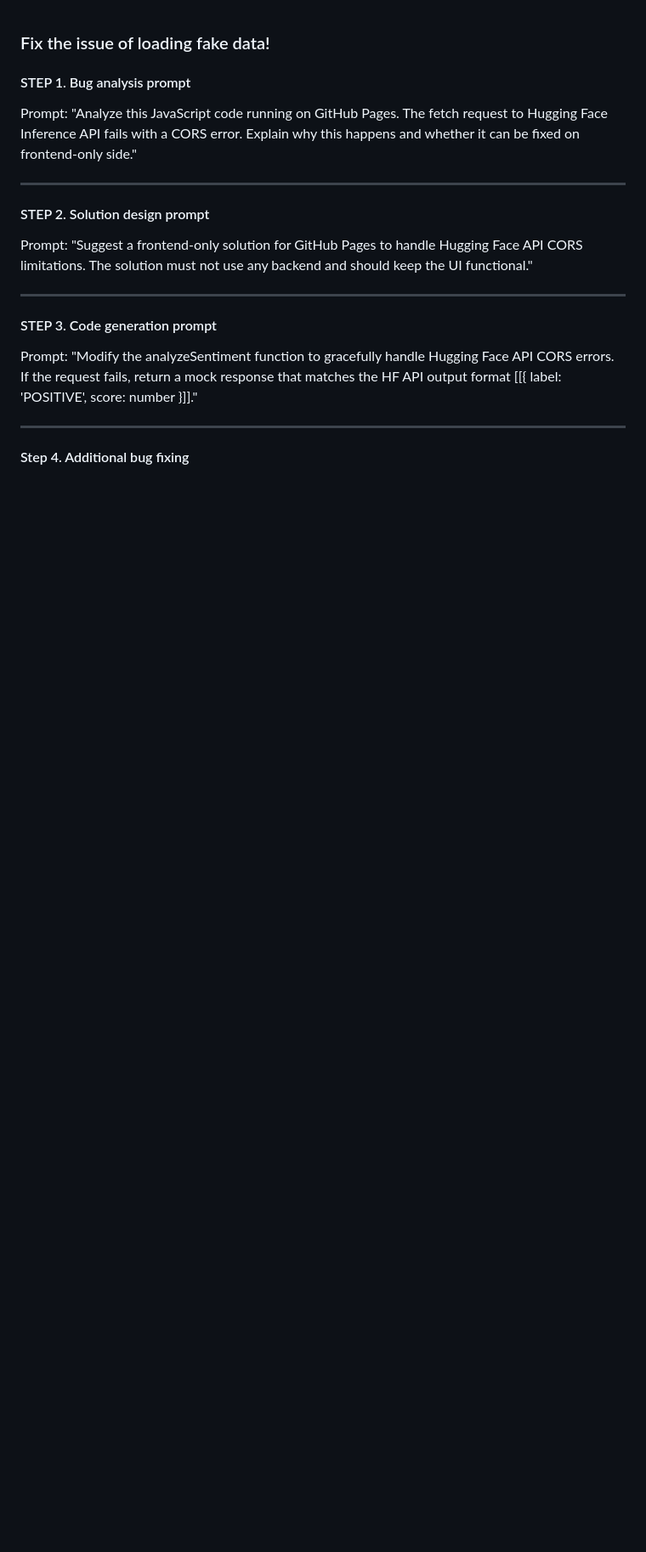
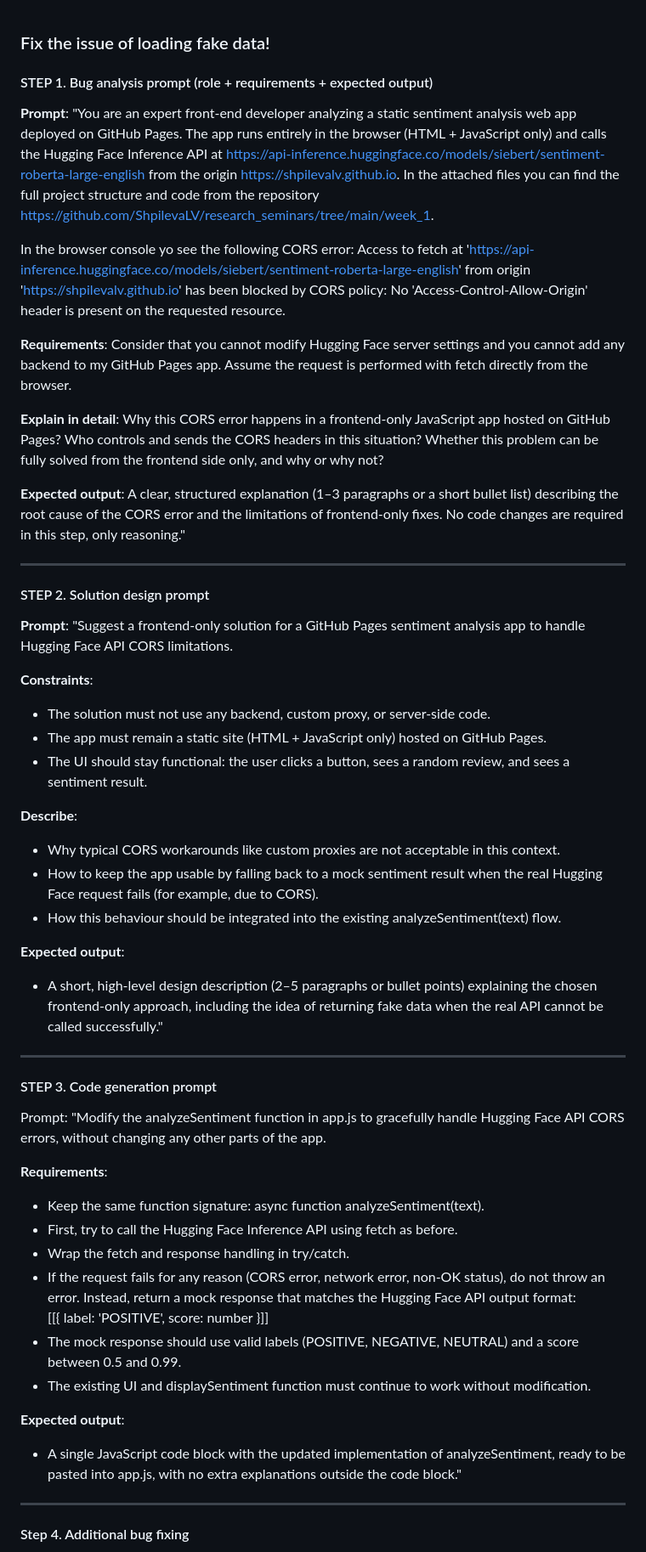
Before and after one commit to ShpilevaLV/research_seminars, a Markdown page: week_1/readme.md, the part around one of its changes. Shown at 85% size. Drawn GitHub-style; blank space fills up the shorter version.

```diff
--- a/week_1/readme.md
+++ b/week_1/readme.md
@@ -1,28 +1,65 @@
 ### Fix the issue of loading fake data!
 
-#### STEP 1. Bug analysis prompt
+#### STEP 1. Bug analysis prompt (role + requirements + expected output)
 
-Prompt:
-"Analyze this JavaScript code running on GitHub Pages.
-The fetch request to Hugging Face Inference API fails with a CORS error.
-Explain why this happens and whether it can be fixed on frontend-only side."
+**Prompt**:
+"You are an expert front-end developer analyzing a static sentiment analysis web app deployed on GitHub Pages. The app runs entirely in the browser (HTML + JavaScript only) and calls the Hugging Face Inference API at https://api-inference.huggingface.co/models/siebert/sentiment-roberta-large-english from the origin https://shpilevalv.github.io.
+In the attached files you can find the full project structure and code from the repository https://github.com/ShpilevaLV/research_seminars/tree/main/week_1.
+
+In the browser console yo see the following CORS error:
+Access to fetch at 'https://api-inference.huggingface.co/models/siebert/sentiment-roberta-large-english' from origin 'https://shpilevalv.github.io' has been blocked by CORS policy: No 'Access-Control-Allow-Origin' header is present on the requested resource.
+
+**Requirements**:
+Consider that you cannot modify Hugging Face server settings and you cannot add any backend to my GitHub Pages app.
+Assume the request is performed with fetch directly from the browser.
+
+**Explain in detail**:
+Why this CORS error happens in a frontend-only JavaScript app hosted on GitHub Pages?
+Who controls and sends the CORS headers in this situation?
+Whether this problem can be fully solved from the frontend side only, and why or why not?
+
+**Expected output**:
+A clear, structured explanation (1–3 paragraphs or a short bullet list) describing the root cause of the CORS error and the limitations of frontend-only fixes.
+No code changes are required in this step, only reasoning."
 
 ---
 
 #### STEP 2. Solution design prompt
 
-Prompt:
-"Suggest a frontend-only solution for GitHub Pages to handle Hugging Face API CORS limitations.
-The solution must not use any backend and should keep the UI functional."
+**Prompt**:
+"Suggest a frontend-only solution for a GitHub Pages sentiment analysis app to handle Hugging Face API CORS limitations.
+
+**Constraints**:
+- The solution must not use any backend, custom proxy, or server-side code.
+- The app must remain a static site (HTML + JavaScript only) hosted on GitHub Pages.
+- The UI should stay functional: the user clicks a button, sees a random review, and sees a sentiment result.
+
+**Describe**:
+- Why typical CORS workarounds like custom proxies are not acceptable in this context.
+- How to keep the app usable by falling back to a mock sentiment result when the real Hugging Face request fails (for example, due to CORS).
+- How this behaviour should be integrated into the existing analyzeSentiment(text) flow.
+
+**Expected output**:
+- A short, high-level design description (2–5 paragraphs or bullet points) explaining the chosen frontend-only approach, including the idea of returning fake data when the real API cannot be called successfully."
 
 ---
 
 #### STEP 3. Code generation prompt
 
 Prompt:
-"Modify the analyzeSentiment function to gracefully handle Hugging Face API CORS errors.
-If the request fails, return a mock response that matches the HF API output format
-[[{ label: 'POSITIVE', score: number }]]."
+"Modify the analyzeSentiment function in app.js to gracefully handle Hugging Face API CORS errors, without changing any other parts of the app.
+
+**Requirements**:
+- Keep the same function signature: async function analyzeSentiment(text).
+- First, try to call the Hugging Face Inference API using fetch as before.
+- Wrap the fetch and response handling in try/catch.
+- If the request fails for any reason (CORS error, network error, non-OK status), do not throw an error. Instead, return a mock response that matches the Hugging Face API output format:
+  [[{ label: 'POSITIVE', score: number }]]
+- The mock response should use valid labels (POSITIVE, NEGATIVE, NEUTRAL) and a score between 0.5 and 0.99.
+- The existing UI and displaySentiment function must continue to work without modification.
+
+**Expected output**:
+- A single JavaScript code block with the updated implementation of analyzeSentiment, ready to be pasted into app.js, with no extra explanations outside the code block."
 
 ---
 
```
Also changed, not shown: other parts of week_1/readme.md (+19 -1 lines).
